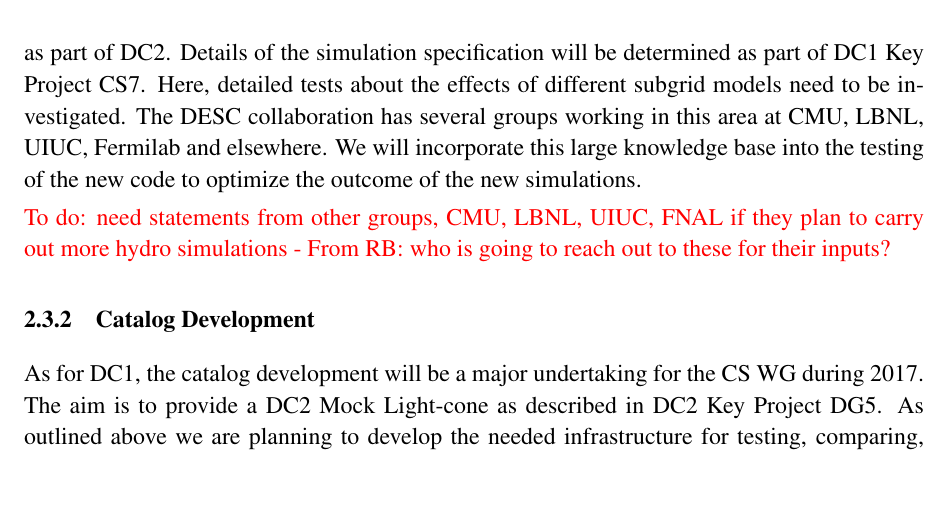
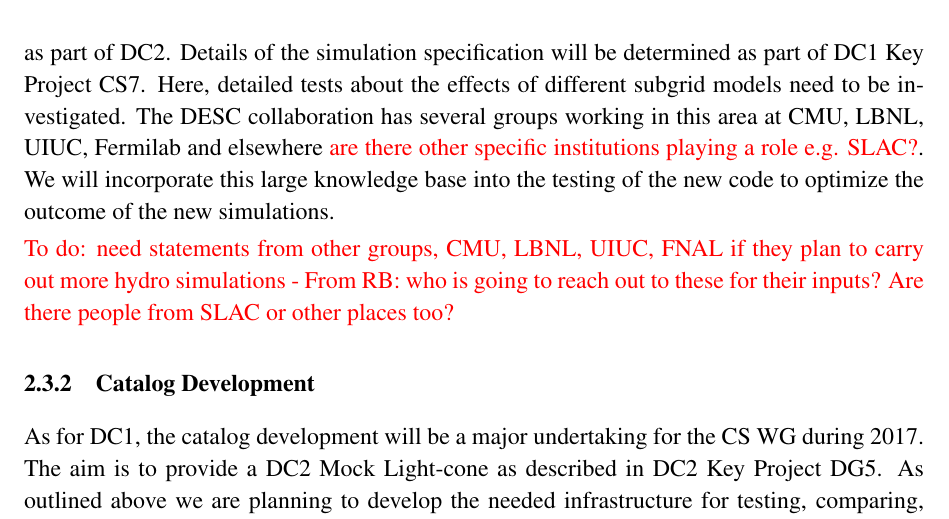
Before and after one commit to SimonKrughoff/CosmologicalSimulationsPlan, a LaTeX document (csPlan.tex, which reads cs/dc_sims.tex): part of page 9 of 14, cut so that both start at the same text, the shorter picture padded with empty space. Compiled offline with pdfLaTeX; a missing bibliography style is replaced by a similar one.

Commit message:
minor edit with DC sims institutions list

```diff
--- a/cs/dc_sims.tex
+++ b/cs/dc_sims.tex
@@ -81,10 +81,10 @@
 
 In addition to the gravity-only simulations, some of the analysis working groups require hdyrodynamics simulations. In particular the cluster working group lists for DC2 the need for re-simulation of cluster-sized objects and TJP wishes to investigate possible systematic effects due to baryons on intrinsic alignments and the matter power spectrum following up on their work for DC1.
 
-The Argonne group is currently developing a hydrodynamics component to be integrated into HACC, based on an improved SPH approach. The development of the code is ongoing and the aim is to have a first complete version finished later in 2016. Argonne secured a large computing allocation to carry out a major hydrodynamics simulation on Theta, a new supercomputer that will arrive at the ALCF at the end of 2016. The simulation will be carried out in 2017 as part of DC2. Details of the simulation specification will be determined as part of DC1 Key Project CS7. Here, detailed tests about the effects of different subgrid models need to be investigated. The DESC collaboration has several groups working in this area at CMU, LBNL, UIUC, Fermilab and elsewhere. We will incorporate this large knowledge base into the testing of the new code to optimize the outcome of the new simulations.
+The Argonne group is currently developing a hydrodynamics component to be integrated into HACC, based on an improved SPH approach. The development of the code is ongoing and the aim is to have a first complete version finished later in 2016. Argonne secured a large computing allocation to carry out a major hydrodynamics simulation on Theta, a new supercomputer that will arrive at the ALCF at the end of 2016. The simulation will be carried out in 2017 as part of DC2. Details of the simulation specification will be determined as part of DC1 Key Project CS7. Here, detailed tests about the effects of different subgrid models need to be investigated. The DESC collaboration has several groups working in this area at CMU, LBNL, UIUC, Fermilab and elsewhere \tcr{are there other specific institutions playing a role e.g. SLAC?}. We will incorporate this large knowledge base into the testing of the new code to optimize the outcome of the new simulations.
 
 
-\tcr{To do: need statements from other groups, CMU, LBNL, UIUC, FNAL if they plan to carry out more hydro simulations - From RB: who is going to reach out to these for their inputs?}
+\tcr{To do: need statements from other groups, CMU, LBNL, UIUC, FNAL if they plan to carry out more hydro simulations - From RB: who is going to reach out to these for their inputs? Are there people from SLAC or other places too? }
 
 \subsubsection{Catalog Development}
 \label{sec:keysims:dc2:dev}
```
